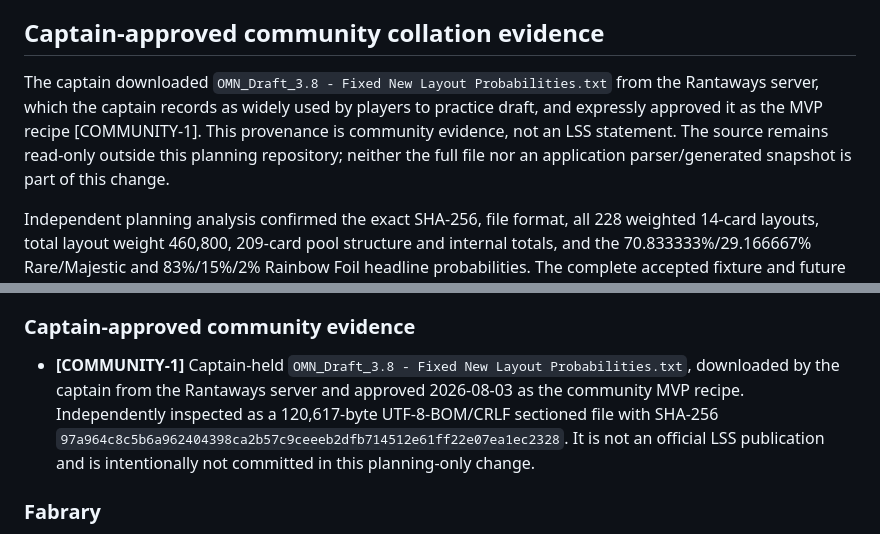
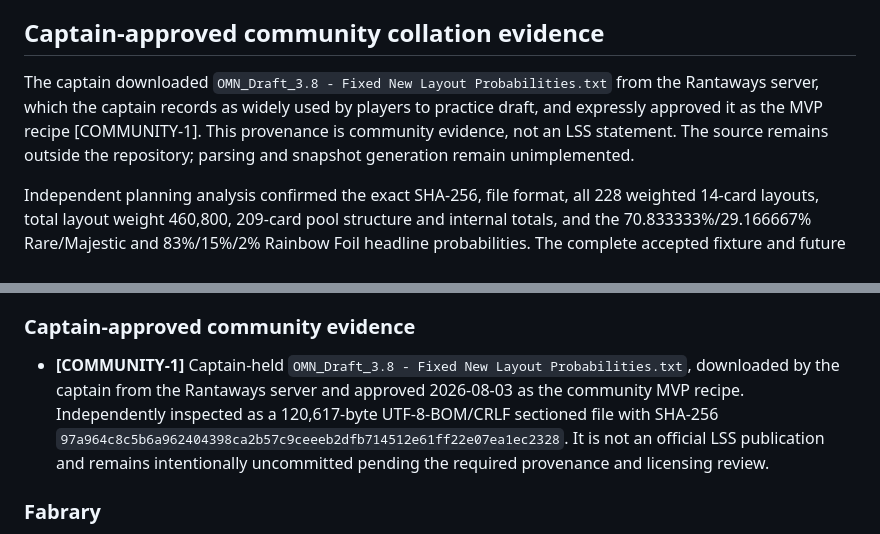
Before and after one commit to jake-warburton/draft-table, a Markdown page: docs/research.md, 2 parts joined by grey strips. GitHub-like rendering.

Commit message:
no-mistakes(document): Refresh recipe evidence documentation

```diff
--- a/docs/research.md
+++ b/docs/research.md
@@ -56,7 +56,7 @@ A future `SetImporter` consumes immutable source documents and emits a set-speci
 
 ## Captain-approved community collation evidence
 
-The captain downloaded `OMN_Draft_3.8 - Fixed New Layout Probabilities.txt` from the Rantaways server, which the captain records as widely used by players to practice draft, and expressly approved it as the MVP recipe [COMMUNITY-1]. This provenance is community evidence, not an LSS statement. The source remains read-only outside this planning repository; neither the full file nor an application parser/generated snapshot is part of this change.
+The captain downloaded `OMN_Draft_3.8 - Fixed New Layout Probabilities.txt` from the Rantaways server, which the captain records as widely used by players to practice draft, and expressly approved it as the MVP recipe [COMMUNITY-1]. This provenance is community evidence, not an LSS statement. The source remains outside the repository; parsing and snapshot generation remain unimplemented.
 
 Independent planning analysis confirmed the exact SHA-256, file format, all 228 weighted 14-card layouts, total layout weight 460,800, 209-card pool structure and internal totals, and the 70.833333%/29.166667% Rare/Majestic and 83%/15%/2% Rainbow Foil headline probabilities. The complete accepted fixture and future strict-parser contract are in [rules-and-collation.md](rules-and-collation.md#captain-approved-community-mvp-recipe).
 
@@ -153,7 +153,7 @@ All sources were accessed **2026-08-03** unless noted. Claims above are limited
 
 ### Captain-approved community evidence
 
-- **[COMMUNITY-1]** Captain-held `OMN_Draft_3.8 - Fixed New Layout Probabilities.txt`, downloaded by the captain from the Rantaways server and approved 2026-08-03 as the community MVP recipe. Independently inspected as a 120,617-byte UTF-8-BOM/CRLF sectioned file with SHA-256 `97a964c8c5b6a962404398ca2b57c9ceeeb2dfb714512e61ff22e07ea1ec2328`. It is not an official LSS publication and is intentionally not committed in this planning-only change.
+- **[COMMUNITY-1]** Captain-held `OMN_Draft_3.8 - Fixed New Layout Probabilities.txt`, downloaded by the captain from the Rantaways server and approved 2026-08-03 as the community MVP recipe. Independently inspected as a 120,617-byte UTF-8-BOM/CRLF sectioned file with SHA-256 `97a964c8c5b6a962404398ca2b57c9ceeeb2dfb714512e61ff22e07ea1ec2328`. It is not an official LSS publication and remains intentionally uncommitted pending the required provenance and licensing review.
 
 ### Fabrary
 
```
Also changed, not shown: docs/rules-and-collation.md (+1 -1 lines).
